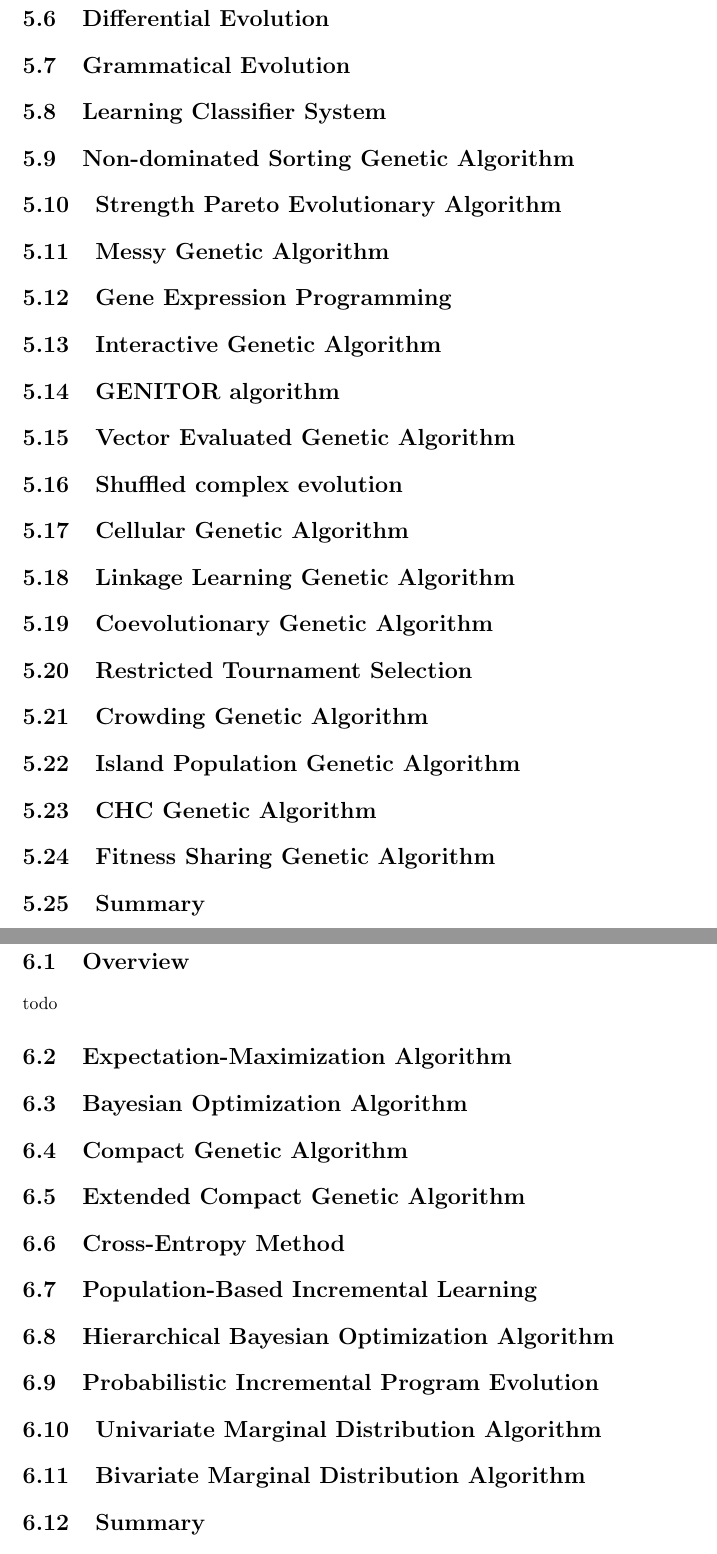
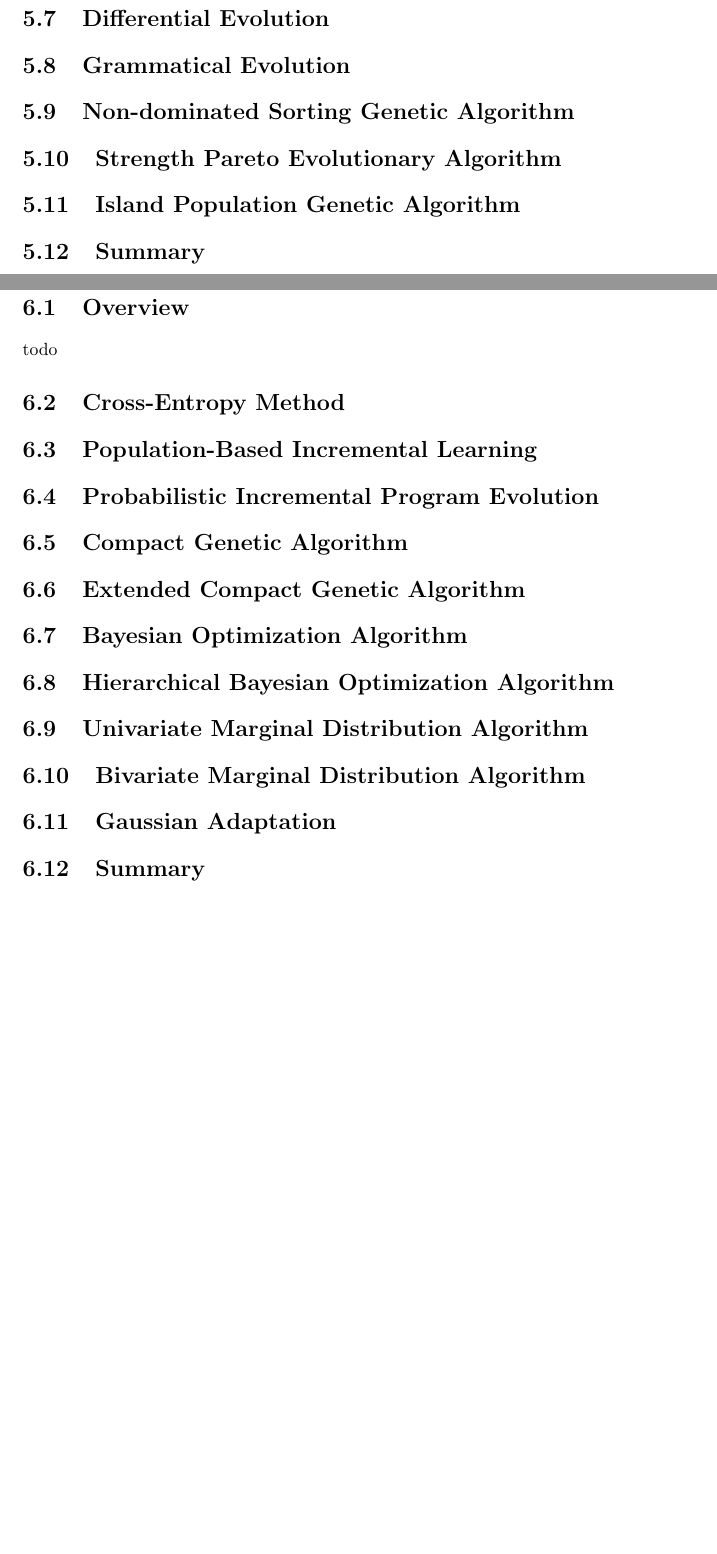
Before and after one commit to clever-algorithms/CleverAlgorithms, a LaTeX thesis (book/master.tex, which reads book/c_evolution.tex, book/c_probabilistic.tex): two parts of pages 35 and 37 of 49 before the commit and two parts of pages 33 and 35 of 47 after it, joined at a grey line, cut so that both start at the same text, the shorter picture padded with empty space. Compiled offline with pdfLaTeX.

Commit message:
updated algorithm lists

```diff
--- a/book/c_evolution.tex
+++ b/book/c_evolution.tex
@@ -11,11 +11,7 @@
 \section{Overview}
 todo
 
-
-
-% temporary section listing
-
-% top 20
+% updated: 20100112
 \section{Genetic Algorithm}
 \section{Genetic Programming}
 \section{Evolutionary Programming}
@@ -23,24 +20,9 @@ todo
 \section{Differential Evolution}
 \section{Grammatical Evolution}
-\section{Learning Classifier System}
 \section{Non-dominated Sorting Genetic Algorithm}
 \section{Strength Pareto Evolutionary Algorithm}
-\section{Messy Genetic Algorithm}
-\section{Gene Expression Programming}
-\section{Interactive Genetic Algorithm}
-\section{GENITOR algorithm}
-\section{Vector Evaluated Genetic Algorithm}
-\section{Shuffled complex evolution}
-\section{Cellular Genetic Algorithm}
-\section{Linkage Learning Genetic Algorithm}
-\section{Coevolutionary Genetic Algorithm}
-\section{Restricted Tournament Selection}
+\section{Island Population Genetic Algorithm}
 
-% other interesting
-\section{Crowding Genetic Algorithm}
-\section{Island Population Genetic Algorithm}
-\section{CHC Genetic Algorithm}
-\section{Fitness Sharing Genetic Algorithm}
 
 \section{Summary}
 todo
--- a/book/c_probabilistic.tex
+++ b/book/c_probabilistic.tex
@@ -11,19 +11,17 @@
 \section{Overview}
 todo
 
-% temporary section listing
-
-% top 10
-\section{Expectation-Maximization Algorithm}
-\section{Bayesian Optimization Algorithm}
+% updated: 20100112
+\section{Cross-Entropy Method}
+\section{Population-Based Incremental Learning}
+\section{Probabilistic Incremental Program Evolution}
 \section{Compact Genetic Algorithm}
 \section{Extended Compact Genetic Algorithm}
-\section{Cross-Entropy Method}
-\section{Population-Based Incremental Learning}
+\section{Bayesian Optimization Algorithm}
 \section{Hierarchical Bayesian Optimization Algorithm}
-\section{Probabilistic Incremental Program Evolution}
 \section{Univariate Marginal Distribution Algorithm}
 \section{Bivariate Marginal Distribution Algorithm}
+\section{Gaussian Adaptation}
 
 \section{Summary}
 todo
```
Also changed, not shown: book/c_immune.tex (+2 -6 lines), book/c_physical.tex (+1 -10 lines), book/c_stochastic.tex (+1 -0 lines), book/c_swarm.tex (+4 -18 lines), book/c_evolution.tex (1 more changed lines).
